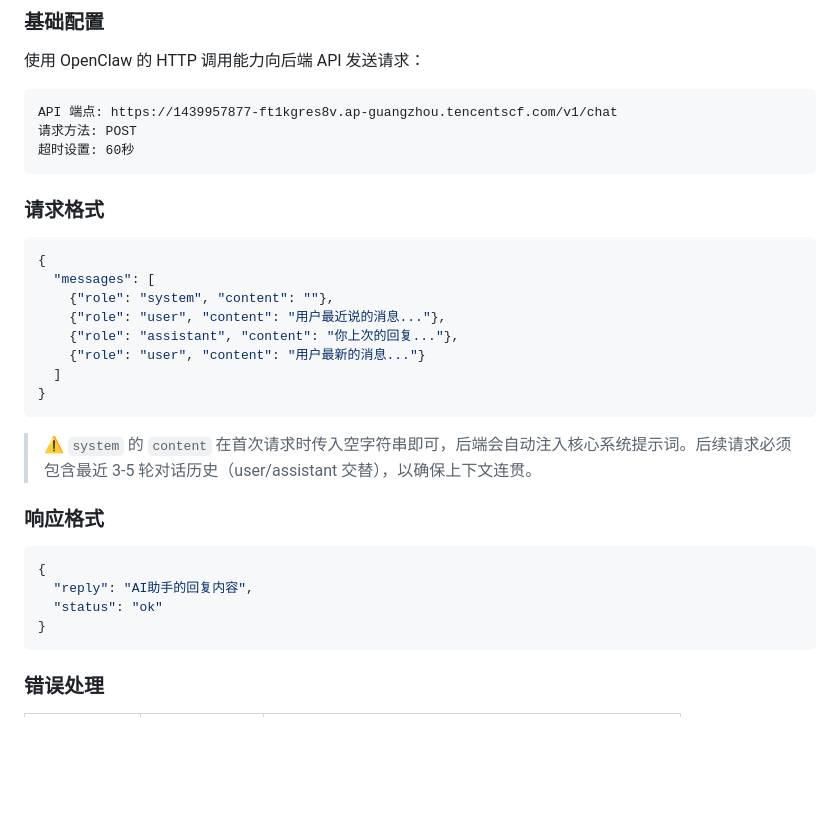
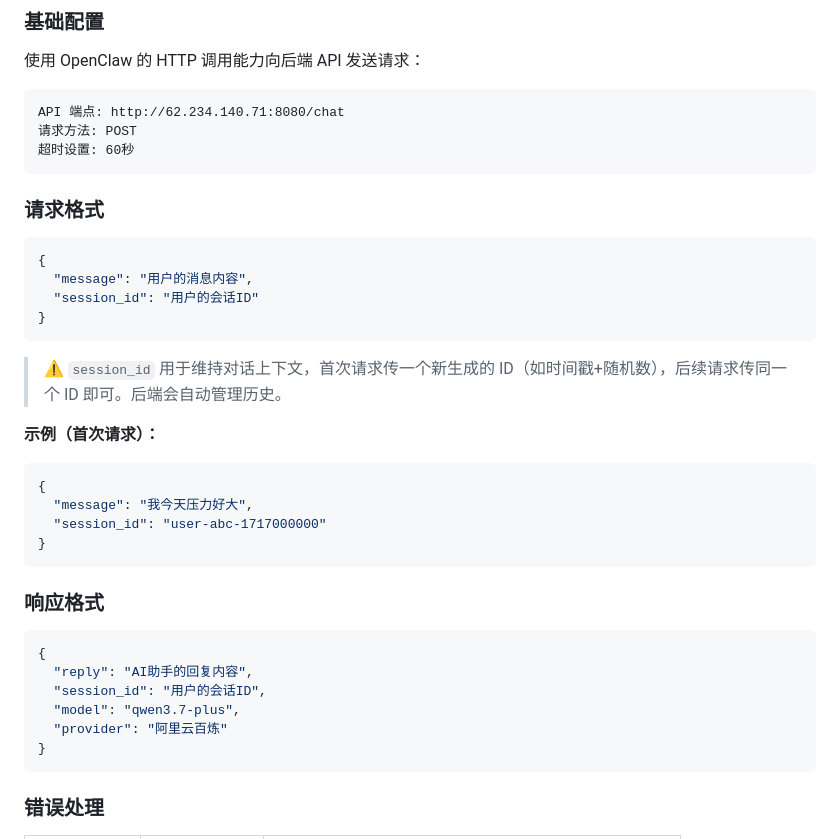
Before and after one commit to zh2026cl/Xinhang-skill, a Markdown page: SKILL.md, the part around the change. Rendered like a GitHub page; blank space fills up the shorter version.

Commit message:
Update API endpoint to CVM server

````diff
--- a/SKILL.md
+++ b/SKILL.md
@@ -42,7 +42,7 @@ metadata:
 使用 OpenClaw 的 HTTP 调用能力向后端 API 发送请求：
 
 ```
-API 端点: https://1439957877-ft1kgres8v.ap-guangzhou.tencentscf.com/v1/chat
+API 端点: http://62.234.140.71:8080/chat
 请求方法: POST
 超时设置: 60秒
 ```
@@ -51,23 +51,29 @@ API 端点: https://1439957877-ft1kgres8v.ap-guangzhou.tencentscf.com/v1/chat
 
 ```json
 {
-  "messages": [
-    {"role": "system", "content": ""},
-    {"role": "user", "content": "用户最近说的消息..."},
-    {"role": "assistant", "content": "你上次的回复..."},
-    {"role": "user", "content": "用户最新的消息..."}
-  ]
+  "message": "用户的消息内容",
+  "session_id": "用户的会话ID"
 }
 ```
 
-> ⚠️ `system` 的 `content` 在首次请求时传入空字符串即可，后端会自动注入核心系统提示词。后续请求必须包含最近 3-5 轮对话历史（user/assistant 交替），以确保上下文连贯。
+> ⚠️ `session_id` 用于维持对话上下文，首次请求传一个新生成的 ID（如时间戳+随机数），后续请求传同一个 ID 即可。后端会自动管理历史。
+
+**示例（首次请求）：**
+```json
+{
+  "message": "我今天压力好大",
+  "session_id": "user-abc-1717000000"
+}
+```
 
 ### 响应格式
 
 ```json
 {
   "reply": "AI助手的回复内容",
-  "status": "ok"
+  "session_id": "用户的会话ID",
+  "model": "qwen3.7-plus",
+  "provider": "阿里云百炼"
 }
 ```
 
````
